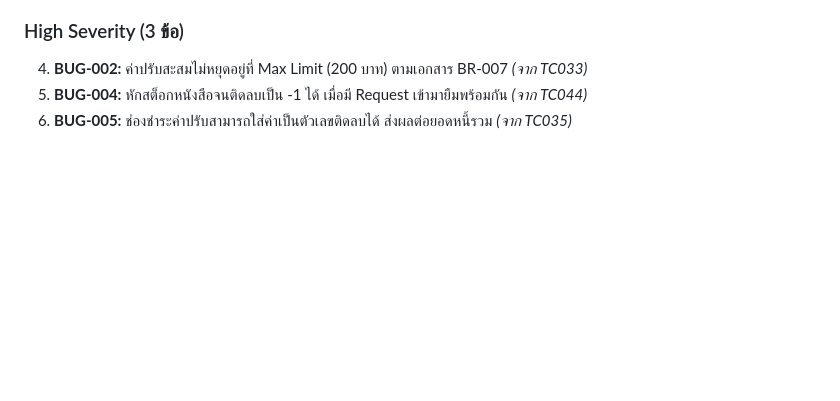
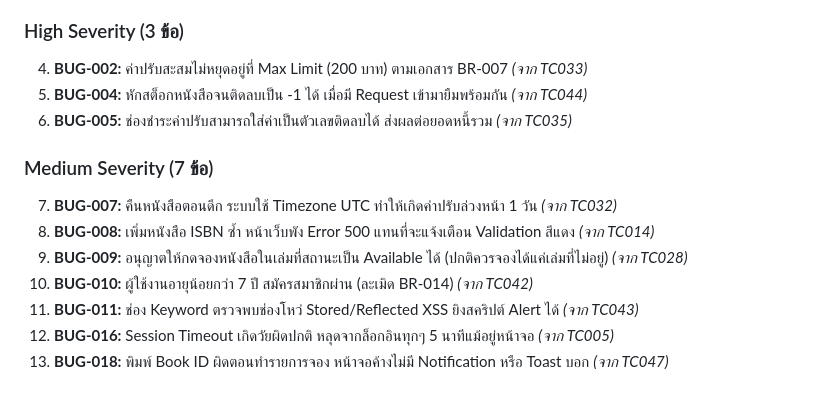
Before and after one commit to 66160126-Nattawut/LibrarySystem-E2E, a Markdown page: bug-reports/blackboxtesting.md, the part around the change. Drawn GitHub-style; blank space fills up the shorter version.

Commit message:
เพิ่ม defect & bug reports - Medium severity

```diff
--- a/bug-reports/blackboxtesting.md
+++ b/bug-reports/blackboxtesting.md
@@ -89,3 +89,13 @@
 4. **BUG-002:** ค่าปรับสะสมไม่หยุดอยู่ที่ Max Limit (200 บาท) ตามเอกสาร BR-007 _(จาก TC033)_
 5. **BUG-004:** หักสต็อกหนังสือจนติดลบเป็น -1 ได้ เมื่อมี Request เข้ามายืมพร้อมกัน _(จาก TC044)_
 6. **BUG-005:** ช่องชำระค่าปรับสามารถใส่ค่าเป็นตัวเลขติดลบได้ ส่งผลต่อยอดหนี้รวม _(จาก TC035)_
+
+### Medium Severity (7 ข้อ)
+
+7. **BUG-007:** คืนหนังสือตอนดึก ระบบใช้ Timezone UTC ทำให้เกิดค่าปรับล่วงหน้า 1 วัน _(จาก TC032)_
+8. **BUG-008:** เพิ่มหนังสือ ISBN ซ้ำ หน้าเว็บพัง Error 500 แทนที่จะแจ้งเตือน Validation สีแดง _(จาก TC014)_
+9. **BUG-009:** อนุญาตให้กดจองหนังสือในเล่มที่สถานะเป็น Available ได้ (ปกติควรจองได้แค่เล่มที่ไม่อยู่) _(จาก TC028)_
+10. **BUG-010:** ผู้ใช้งานอายุน้อยกว่า 7 ปี สมัครสมาชิกผ่าน (ละเมิด BR-014) _(จาก TC042)_
+11. **BUG-011:** ช่อง Keyword ตรวจพบช่องโหว่ Stored/Reflected XSS ยิงสคริปต์ Alert ได้ _(จาก TC043)_
+12. **BUG-016:** Session Timeout เกิดวัยผิดปกติ หลุดจากล็อกอินทุกๆ 5 นาทีแม้อยู่หน้าจอ _(จาก TC005)_
+13. **BUG-018:** พิมพ์ Book ID ผิดตอนทำรายการจอง หน้าจอค้างไม่มี Notification หรือ Toast บอก _(จาก TC047)_
```
